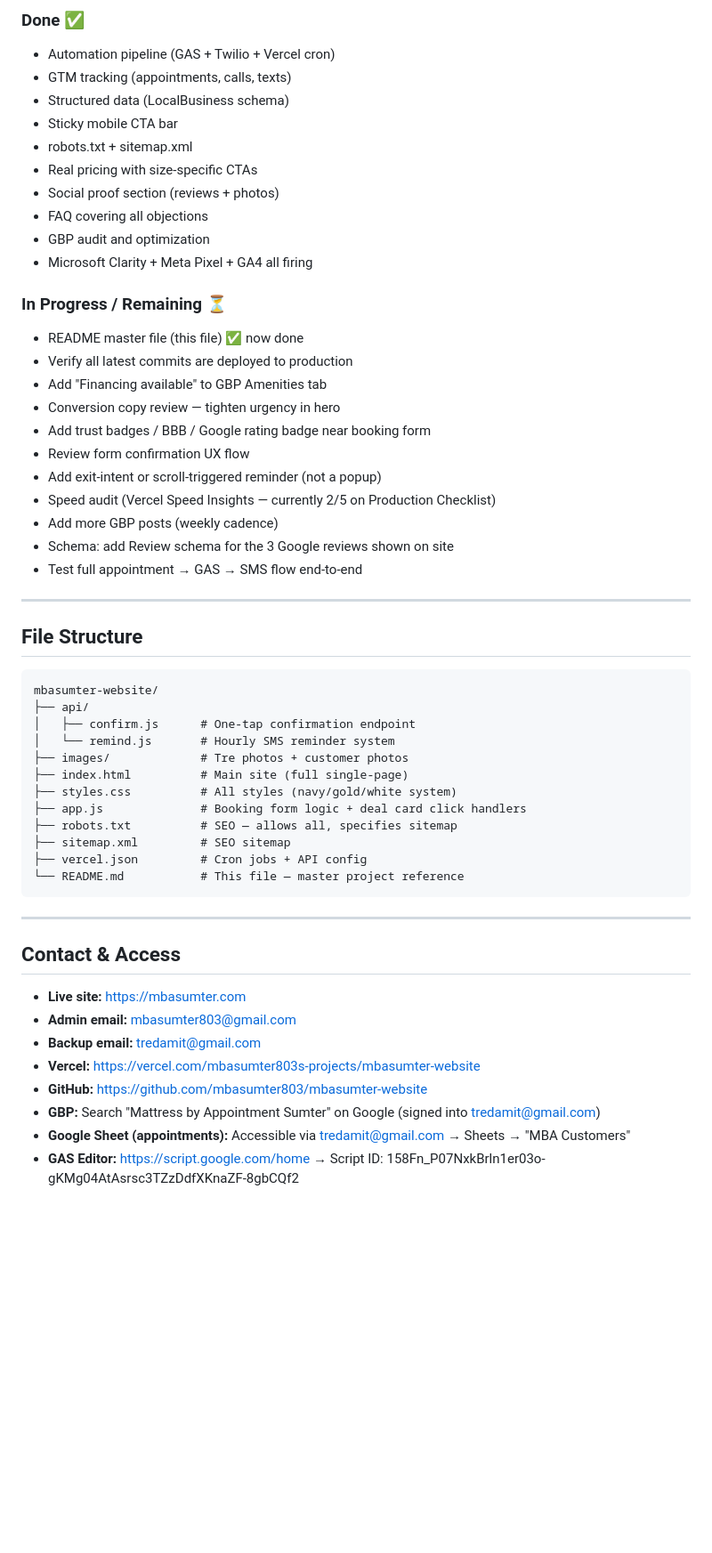
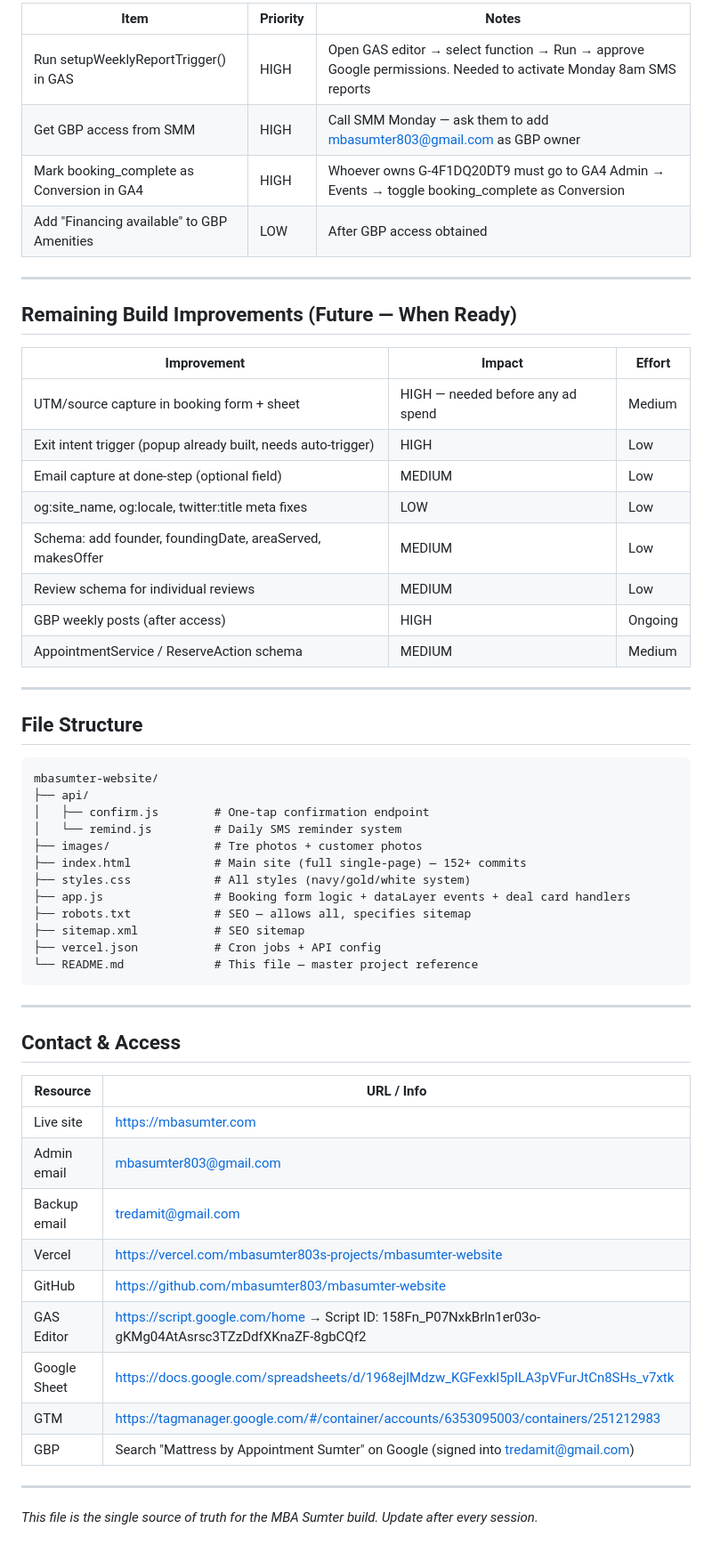
Before and after one commit to mbasumter803/mbasumter-website, a Markdown page: README.md, the part around one of its changes. Shown at 89% size. GitHub-like rendering; blank space fills up the shorter version.

````diff
--- a/README.md
+++ b/README.md
@@ -159,28 +254,25 @@ Or from Vercel Git settings → Deploy Hooks → "main-deploy" hook.
 
-### Done ✅
-- Automation pipeline (GAS + Twilio + Vercel cron)
-- GTM tracking (appointments, calls, texts)
-- Structured data (LocalBusiness schema)
-- Sticky mobile CTA bar
-- robots.txt + sitemap.xml
-- Real pricing with size-specific CTAs
-- Social proof section (reviews + photos)
-- FAQ covering all objections
-- GBP audit and optimization
-- Microsoft Clarity + Meta Pixel + GA4 all firing
+| Item | Priority | Notes |
+|------|----------|-------|
+| Run setupWeeklyReportTrigger() in GAS | HIGH | Open GAS editor → select function → Run → approve Google permissions. Needed to activate Monday 8am SMS reports |
+| Get GBP access from SMM | HIGH | Call SMM Monday — ask them to add mbasumter803@gmail.com as GBP owner |
+| Mark booking_complete as Conversion in GA4 | HIGH | Whoever owns G-4F1DQ20DT9 must go to GA4 Admin → Events → toggle booking_complete as Conversion |
+| Add "Financing available" to GBP Amenities | LOW | After GBP access obtained |
 
-### In Progress / Remaining ⏳
-- README master file (this file) ✅ now done
-- Verify all latest commits are deployed to production
-- Add "Financing available" to GBP Amenities tab
-- Conversion copy review — tighten urgency in hero
-- Add trust badges / BBB / Google rating badge near booking form
-- Review form confirmation UX flow
-- Add exit-intent or scroll-triggered reminder (not a popup)
-- Speed audit (Vercel Speed Insights — currently 2/5 on Production Checklist)
-- Add more GBP posts (weekly cadence)
-- Schema: add Review schema for the 3 Google reviews shown on site
-- Test full appointment → GAS → SMS flow end-to-end
+---
+
+## Remaining Build Improvements (Future — When Ready)
+
+| Improvement | Impact | Effort |
+|-------------|--------|--------|
+| UTM/source capture in booking form + sheet | HIGH — needed before any ad spend | Medium |
+| Exit intent trigger (popup already built, needs auto-trigger) | HIGH | Low |
+| Email capture at done-step (optional field) | MEDIUM | Low |
+| og:site_name, og:locale, twitter:title meta fixes | LOW | Low |
+| Schema: add founder, foundingDate, areaServed, makesOffer | MEDIUM | Low |
+| Review schema for individual reviews | MEDIUM | Low |
+| GBP weekly posts (after access) | HIGH | Ongoing |
+| AppointmentService / ReserveAction schema | MEDIUM | Medium |
 
 ---
 
@@ -189,27 +281,34 @@ Or from Vercel Git settings → Deploy Hooks → "main-deploy" hook.
 ```
 mbasumter-website/
 ├── api/
-│   ├── confirm.js      # One-tap confirmation endpoint
-│   └── remind.js       # Hourly SMS reminder system
-├── images/             # Tre photos + customer photos
-├── index.html          # Main site (full single-page)
-├── styles.css          # All styles (navy/gold/white system)
-├── app.js              # Booking form logic + deal card click handlers
-├── robots.txt          # SEO — allows all, specifies sitemap
-├── sitemap.xml         # SEO sitemap
-├── vercel.json         # Cron jobs + API config
-└── README.md           # This file — master project reference
+│   ├── confirm.js        # One-tap confirmation endpoint
+│   └── remind.js         # Daily SMS reminder system
+├── images/               # Tre photos + customer photos
+├── index.html            # Main site (full single-page) — 152+ commits
+├── styles.css            # All styles (navy/gold/white system)
+├── app.js                # Booking form logic + dataLayer events + deal card handlers
+├── robots.txt            # SEO — allows all, specifies sitemap
+├── sitemap.xml           # SEO sitemap
+├── vercel.json           # Cron jobs + API config
+└── README.md             # This file — master project reference
 ```
 
 ---
 
 ## Contact & Access
 
-- **Live site:** https://mbasumter.com
-- **Admin email:** mbasumter803@gmail.com
-- **Backup email:** tredamit@gmail.com
-- **Vercel:** https://vercel.com/mbasumter803s-projects/mbasumter-website
-- **GitHub:** https://github.com/mbasumter803/mbasumter-website
-- **GBP:** Search "Mattress by Appointment Sumter" on Google (signed into tredamit@gmail.com)
-- **Google Sheet (appointments):** Accessible via tredamit@gmail.com → Sheets → "MBA Customers"
-- **GAS Editor:** https://script.google.com/home → Script ID: 158Fn_P07NxkBrln1er03o-gKMg04AtAsrsc3TZzDdfXKnaZF-8gbCQf2
+| Resource | URL / Info |
+|----------|-----------|
+| Live site | https://mbasumter.com |
+| Admin email | mbasumter803@gmail.com |
+| Backup email | tredamit@gmail.com |
+| Vercel | https://vercel.com/mbasumter803s-projects/mbasumter-website |
+| GitHub | https://github.com/mbasumter803/mbasumter-website |
+| GAS Editor | https://script.google.com/home → Script ID: 158Fn_P07NxkBrln1er03o-gKMg04AtAsrsc3TZzDdfXKnaZF-8gbCQf2 |
+| Google Sheet | https://docs.google.com/spreadsheets/d/1968ejlMdzw_KGFexkl5pILA3pVFurJtCn8SHs_v7xtk |
+| GTM | https://tagmanager.google.com/#/container/accounts/6353095003/containers/251212983 |
+| GBP | Search "Mattress by Appointment Sumter" on Google (signed into tredamit@gmail.com) |
+
+---
+
+*This file is the single source of truth for the MBA Sumter build. Update after every session.*
````
Also changed, not shown: other parts of README.md (+151 -56 lines).
